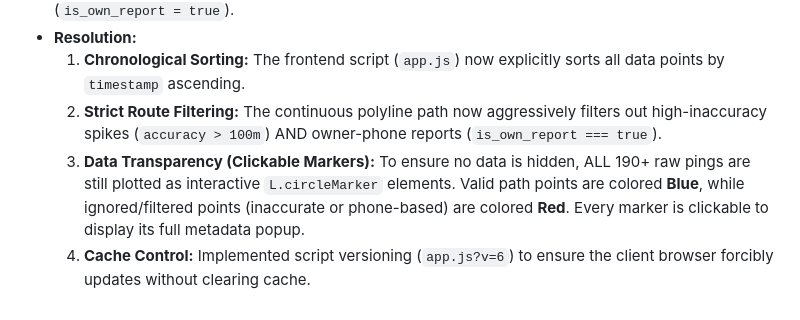
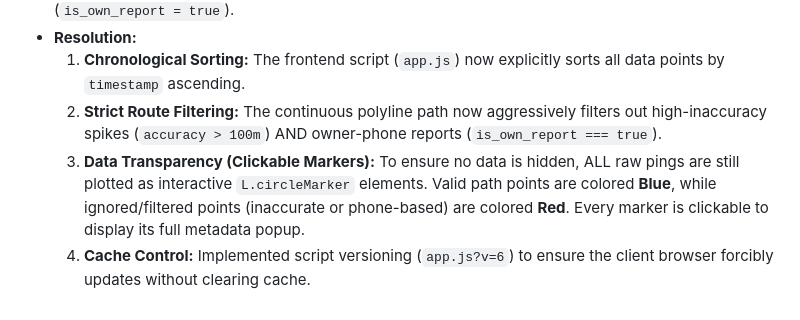
Before and after one commit to Jinayg9/Location_Tracker, a Markdown page: README.md, the part around the change. GitHub-like rendering.

Commit message:
Refine data transparency explanation in README
Updated README to clarify data transparency for markers.

```diff
--- a/README.md
+++ b/README.md
@@ -66,5 +66,5 @@ pip install -r requirements.txt
 - **Resolution:**
   1. **Chronological Sorting:** The frontend script (`app.js`) now explicitly sorts all data points by `timestamp` ascending.
   2. **Strict Route Filtering:** The continuous polyline path now aggressively filters out high-inaccuracy spikes (`accuracy > 100m`) AND owner-phone reports (`is_own_report === true`).
-  3. **Data Transparency (Clickable Markers):** To ensure no data is hidden, ALL 190+ raw pings are still plotted as interactive `L.circleMarker` elements. Valid path points are colored **Blue**, while ignored/filtered points (inaccurate or phone-based) are colored **Red**. Every marker is clickable to display its full metadata popup.
+  3. **Data Transparency (Clickable Markers):** To ensure no data is hidden, ALL raw pings are still plotted as interactive `L.circleMarker` elements. Valid path points are colored **Blue**, while ignored/filtered points (inaccurate or phone-based) are colored **Red**. Every marker is clickable to display its full metadata popup.
   4. **Cache Control:** Implemented script versioning (`app.js?v=6`) to ensure the client browser forcibly updates without clearing cache.
```
